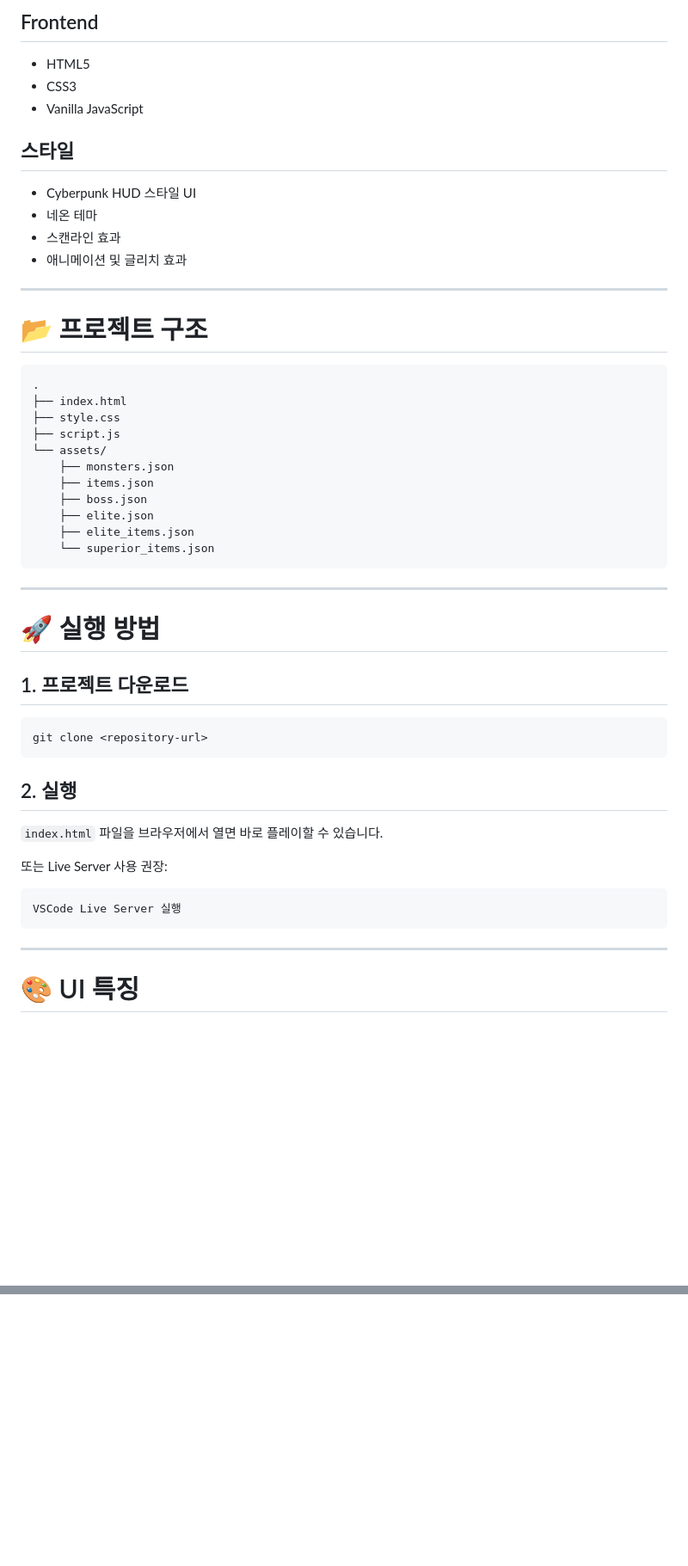
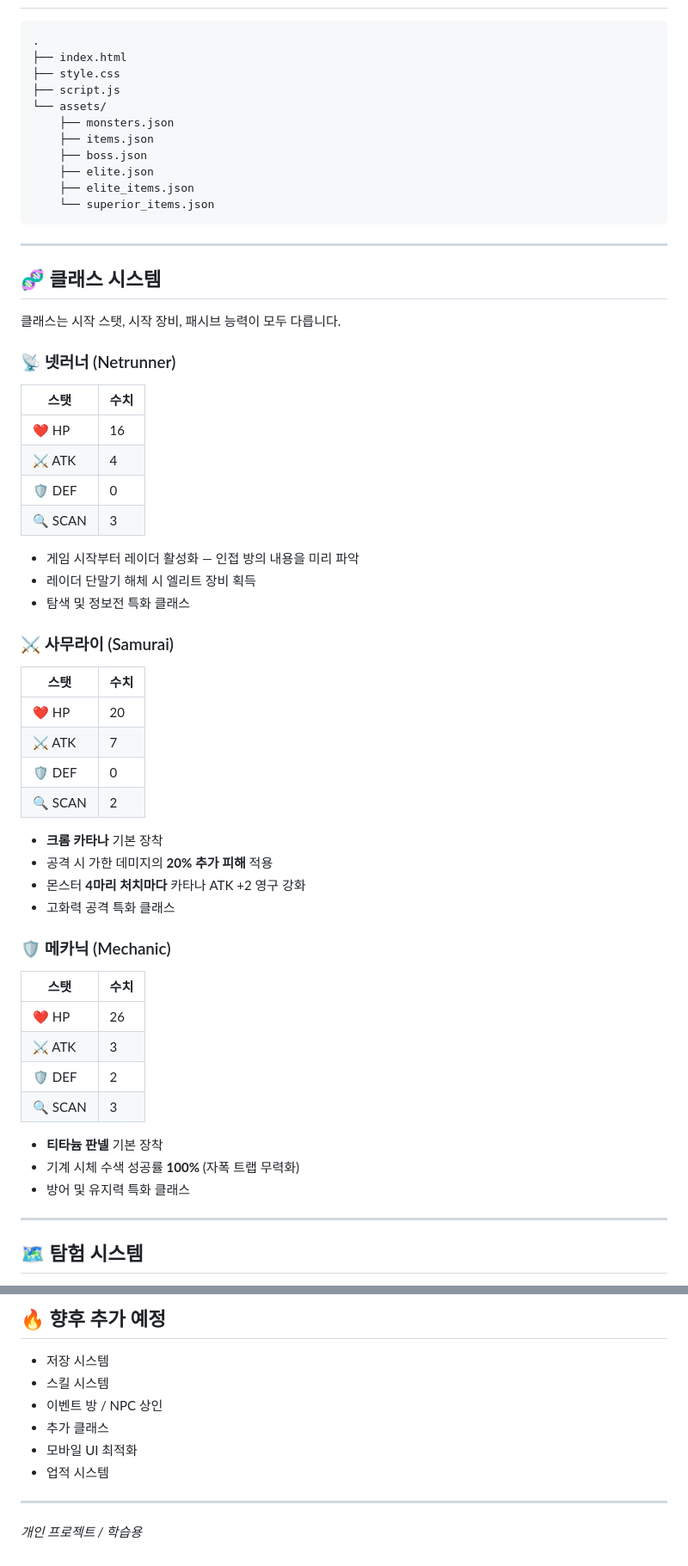
Before and after one commit to SmallCogwheel/text_game, a Markdown page: README.md, 2 parts joined by grey strips. Shown at 86% size. Drawn GitHub-style; blank space fills up the shorter version.

````diff
--- a/README.md
+++ b/README.md
@@ -131,21 +14,4 @@
-## Frontend
-
-* HTML5
-* CSS3
-* Vanilla JavaScript
-
-## 스타일
-
-* Cyberpunk HUD 스타일 UI
-* 네온 테마
-* 스캔라인 효과
-* 애니메이션 및 글리치 효과
-
----
-
-# 📂 프로젝트 구조
-
-```text
+```
 .
 ├── index.html
 ├── style.css
@@ -161,25 +27,48 @@
 
 ---
 
-# 🚀 실행 방법
+## 🧬 클래스 시스템
 
-## 1. 프로젝트 다운로드
+클래스는 시작 스탯, 시작 장비, 패시브 능력이 모두 다릅니다.
 
-```bash
-git clone <repository-url>
-```
+### 📡 넷러너 (Netrunner)
+| 스탯 | 수치 |
+|------|------|
+| ❤️ HP | 16 |
+| ⚔️ ATK | 4 |
+| 🛡️ DEF | 0 |
+| 🔍 SCAN | 3 |
 
-## 2. 실행
+- 게임 시작부터 레이더 활성화 — 인접 방의 내용을 미리 파악
+- 레이더 단말기 해체 시 엘리트 장비 획득
+- 탐색 및 정보전 특화 클래스
 
-`index.html` 파일을 브라우저에서 열면 바로 플레이할 수 있습니다.
+### ⚔️ 사무라이 (Samurai)
+| 스탯 | 수치 |
+|------|------|
+| ❤️ HP | 20 |
+| ⚔️ ATK | 7 |
+| 🛡️ DEF | 0 |
+| 🔍 SCAN | 2 |
 
-또는 Live Server 사용 권장:
+- **크롬 카타나** 기본 장착
+- 공격 시 가한 데미지의 **20% 추가 피해** 적용
+- 몬스터 **4마리 처치마다** 카타나 ATK +2 영구 강화
+- 고화력 공격 특화 클래스
 
-```bash
-VSCode Live Server 실행
-```
+### 🛡️ 메카닉 (Mechanic)
+| 스탯 | 수치 |
+|------|------|
+| ❤️ HP | 26 |
+| ⚔️ ATK | 3 |
+| 🛡️ DEF | 2 |
+| 🔍 SCAN | 3 |
+
+- **티타늄 판넬** 기본 장착
+- 기계 시체 수색 성공률 **100%** (자폭 트랩 무력화)
+- 방어 및 유지력 특화 클래스
 
 ---
 
-# 🎨 UI 특징
+## 🗺️ 탐험 시스템
 
@@ -227,0 +154,12 @@ VSCode Live Server 실행
+## 🔥 향후 추가 예정
+
+- 저장 시스템
+- 스킬 시스템
+- 이벤트 방 / NPC 상인
+- 추가 클래스
+- 모바일 UI 최적화
+- 업적 시스템
+
+---
+
+*개인 프로젝트 / 학습용*
````
Also changed, not shown: other parts of README.md (+69 -149 lines).
